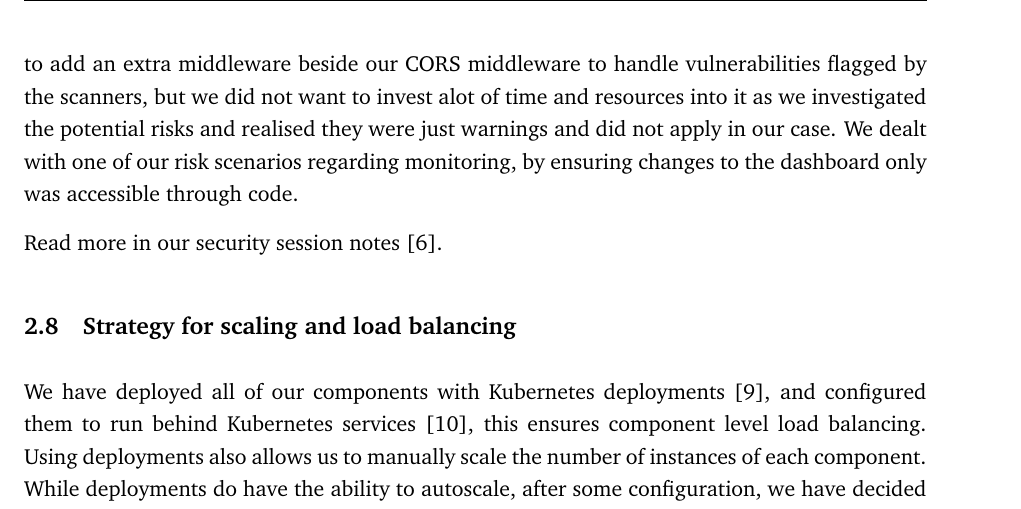
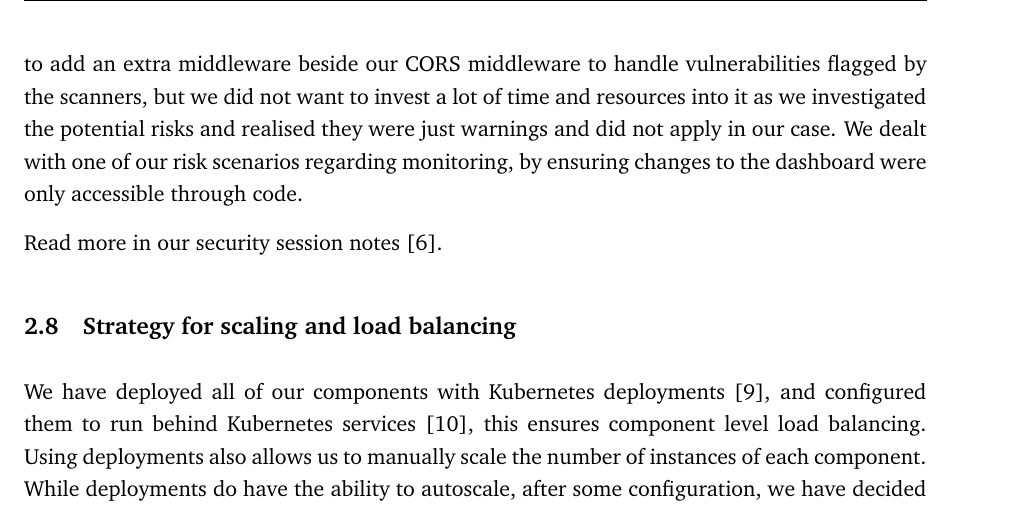
Before and after one commit to Devops-2022-Group-R/itu-minitwit, a LaTeX document (report/main.tex, which reads report/sections/process-perspective/security-assessment.tex): part of page 8 of 14, cut so that both start at the same text. Compiled offline with pdfLaTeX.

Commit message:
Apply suggestions from code review
Co-authored-by: Adrian Borup <adrian@borup.com>

```diff
--- a/report/sections/process-perspective/security-assessment.tex
+++ b/report/sections/process-perspective/security-assessment.tex
@@ -15,7 +15,7 @@ After having identified risks, we used this information during Risk analysis to
 Some of the threats like SQL Injection and vulnerable or outdated dependencies were resolved by using an ORM \cite{gorm} as middleware for the database to clean user input and static analysis tools integrated with our pipepline like Snyk \cite{snyk} checking for vulnerable dependencies.
 
 After risk analysis we used two vulnerability scanners OWASP ZAP \cite{owasp-zap} and Metasploit \cite{metasploit} WMAP \cite{metasploit-wmap} to test our system for vulnerabilities targeting our root endpoint \cite{minitwit-root-endpoint}.
-We tried to add an extra middleware beside our CORS middleware to handle vulnerabilities flagged by the scanners, but we did not want to invest alot of time and resources into it as we investigated the potential risks and realised they were just warnings and did not apply in our case.
-We dealt with one of our risk scenarios regarding monitoring, by ensuring changes to the dashboard only was accessible through code.
+We tried to add an extra middleware beside our CORS middleware to handle vulnerabilities flagged by the scanners, but we did not want to invest a lot of time and resources into it as we investigated the potential risks and realised they were just warnings and did not apply in our case.
+We dealt with one of our risk scenarios regarding monitoring, by ensuring changes to the dashboard were only accessible through code.
 
 Read more in our security session notes \cite{repo:security-session-notes}.
```
